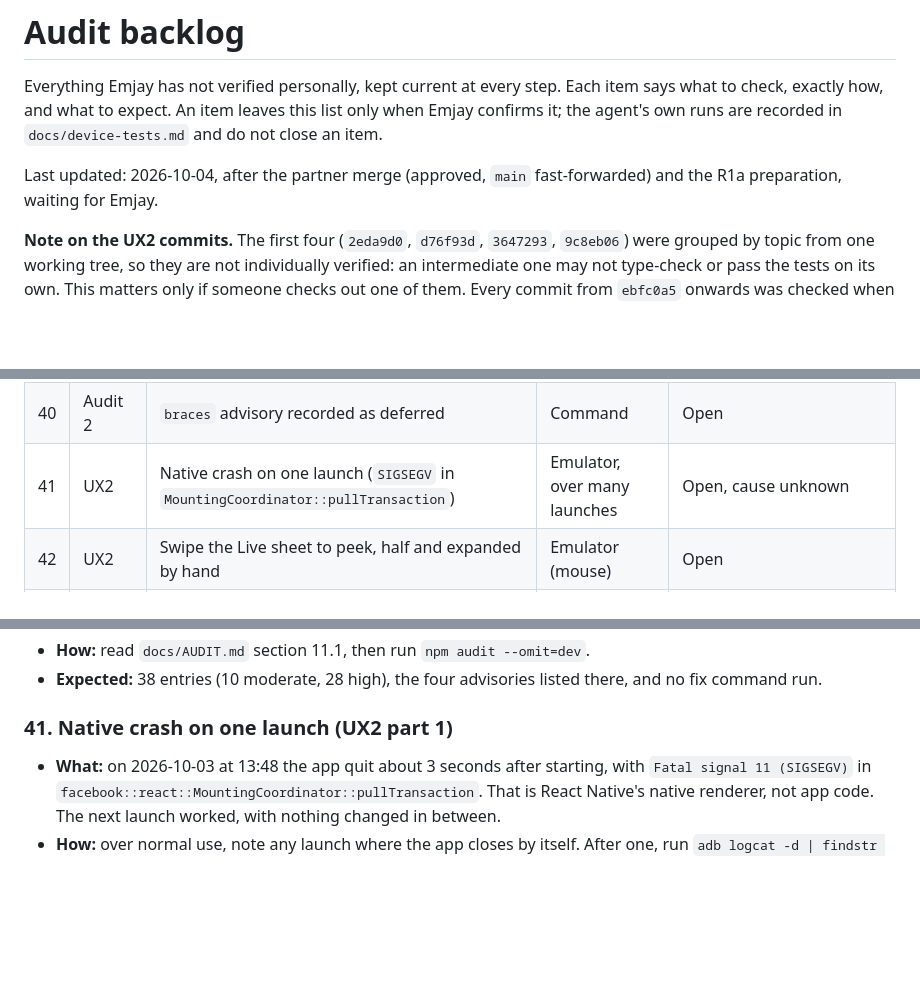
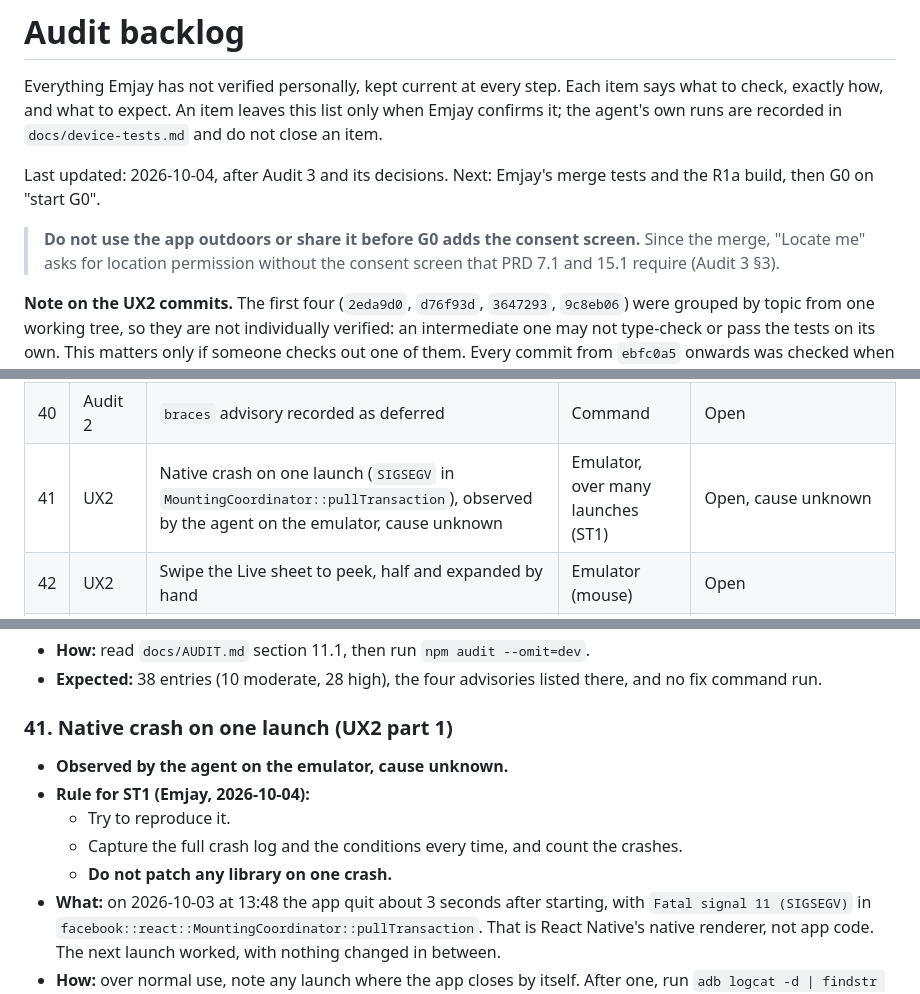
Before and after one commit to emspar30/PUV-TRACKER-APP, a Markdown page: docs/AUDIT_BACKLOG.md, 3 parts joined by grey strips. Drawn GitHub-style; blank space fills up the shorter version.

```diff
--- a/docs/AUDIT_BACKLOG.md
+++ b/docs/AUDIT_BACKLOG.md
@@ -2,7 +2,9 @@
 
 Everything Emjay has not verified personally, kept current at every step. Each item says what to check, exactly how, and what to expect. An item leaves this list only when Emjay confirms it; the agent's own runs are recorded in `docs/device-tests.md` and do not close an item.
 
-Last updated: 2026-10-04, after the partner merge (approved, `main` fast-forwarded) and the R1a preparation, waiting for Emjay.
+Last updated: 2026-10-04, after Audit 3 and its decisions. Next: Emjay's merge tests and the R1a build, then G0 on "start G0".
+
+> **Do not use the app outdoors or share it before G0 adds the consent screen.** Since the merge, "Locate me" asks for location permission without the consent screen that PRD 7.1 and 15.1 require (Audit 3 §3).
 
 **Note on the UX2 commits.** The first four (`2eda9d0`, `d76f93d`, `3647293`, `9c8eb06`) were grouped by topic from one working tree, so they are not individually verified: an intermediate one may not type-check or pass the tests on its own. This matters only if someone checks out one of them. Every commit from `ebfc0a5` onwards was checked when it was made. **Check-in (49), introduction (50) and About (51) stay open:** user flow v2 rewrites them, so Emjay will test the new versions instead.
 
@@ -75,7 +77,7 @@ Last updated: 2026-10-04, after the partner merge (approved, `main` fast-forward
 | 38 | Audit 2 | DESIGN.md: the choices between its front matter and its prose | Reading | Open |
 | 39 | Audit 2 | Decisions recorded as you gave them | Reading | Open |
 | 40 | Audit 2 | `braces` advisory recorded as deferred | Command | Open |
-| 41 | UX2 | Native crash on one launch (`SIGSEGV` in `MountingCoordinator::pullTransaction`) | Emulator, over many launches | Open, cause unknown |
+| 41 | UX2 | Native crash on one launch (`SIGSEGV` in `MountingCoordinator::pullTransaction`), observed by the agent on the emulator, cause unknown | Emulator, over many launches (ST1) | Open, cause unknown |
 | 42 | UX2 | Swipe the Live sheet to peek, half and expanded by hand | Emulator (mouse) | Open |
 | 43 | UX2 | Flick speed: does a quick flick always go to the next point? | Emulator (mouse), later a phone | Open |
 | 44 | UX2 | Map stays usable above the sheet; floating pill and button follow the edge | Emulator | Open |
@@ -350,6 +353,11 @@ Last updated: 2026-10-04, after the partner merge (approved, `main` fast-forward
 
 ### 41. Native crash on one launch (UX2 part 1)
 
+- **Observed by the agent on the emulator, cause unknown.**
+- **Rule for ST1 (Emjay, 2026-10-04):**
+  - Try to reproduce it.
+  - Capture the full crash log and the conditions every time, and count the crashes.
+  - **Do not patch any library on one crash.**
 - **What:** on 2026-10-03 at 13:48 the app quit about 3 seconds after starting, with `Fatal signal 11 (SIGSEGV)` in `facebook::react::MountingCoordinator::pullTransaction`. That is React Native's native renderer, not app code. The next launch worked, with nothing changed in between.
 - **How:** over normal use, note any launch where the app closes by itself. After one, run `adb logcat -d | findstr /C:"Fatal signal" /C:"pullTransaction"`.
 - **Expected:** none. If it repeats, record the time and what was on screen. It may be a React Native or `react-native-screens` start-up problem like item 14, and would be reported upstream rather than worked around without your approval.
```
Also changed, not shown: other parts of docs/AUDIT_BACKLOG.md (+1 -0 lines), docs/AUDIT_3.md (+3 -3 lines), docs/IMPLEMENTATION_PLAN_MASTER.md (+16 -8 lines).
